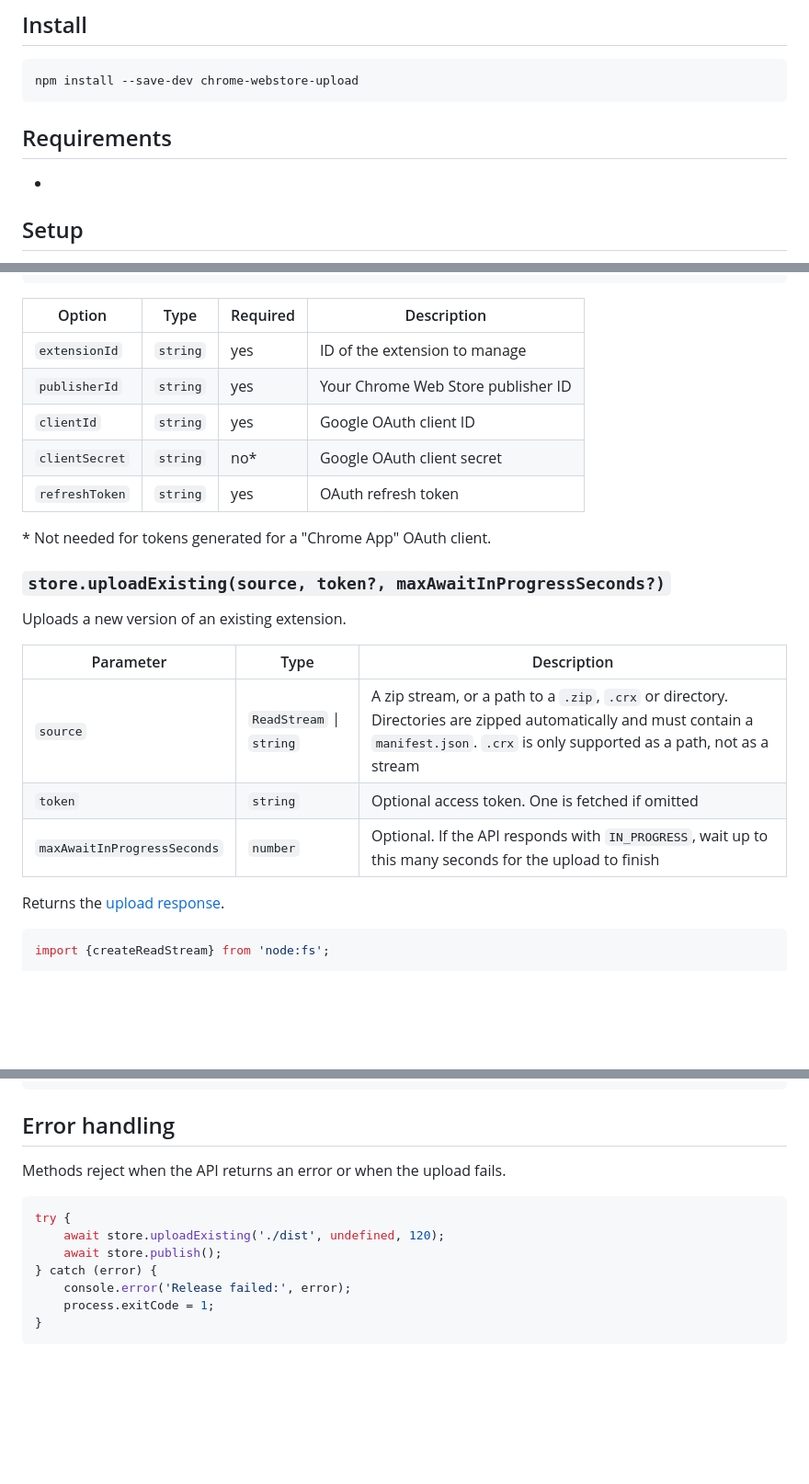
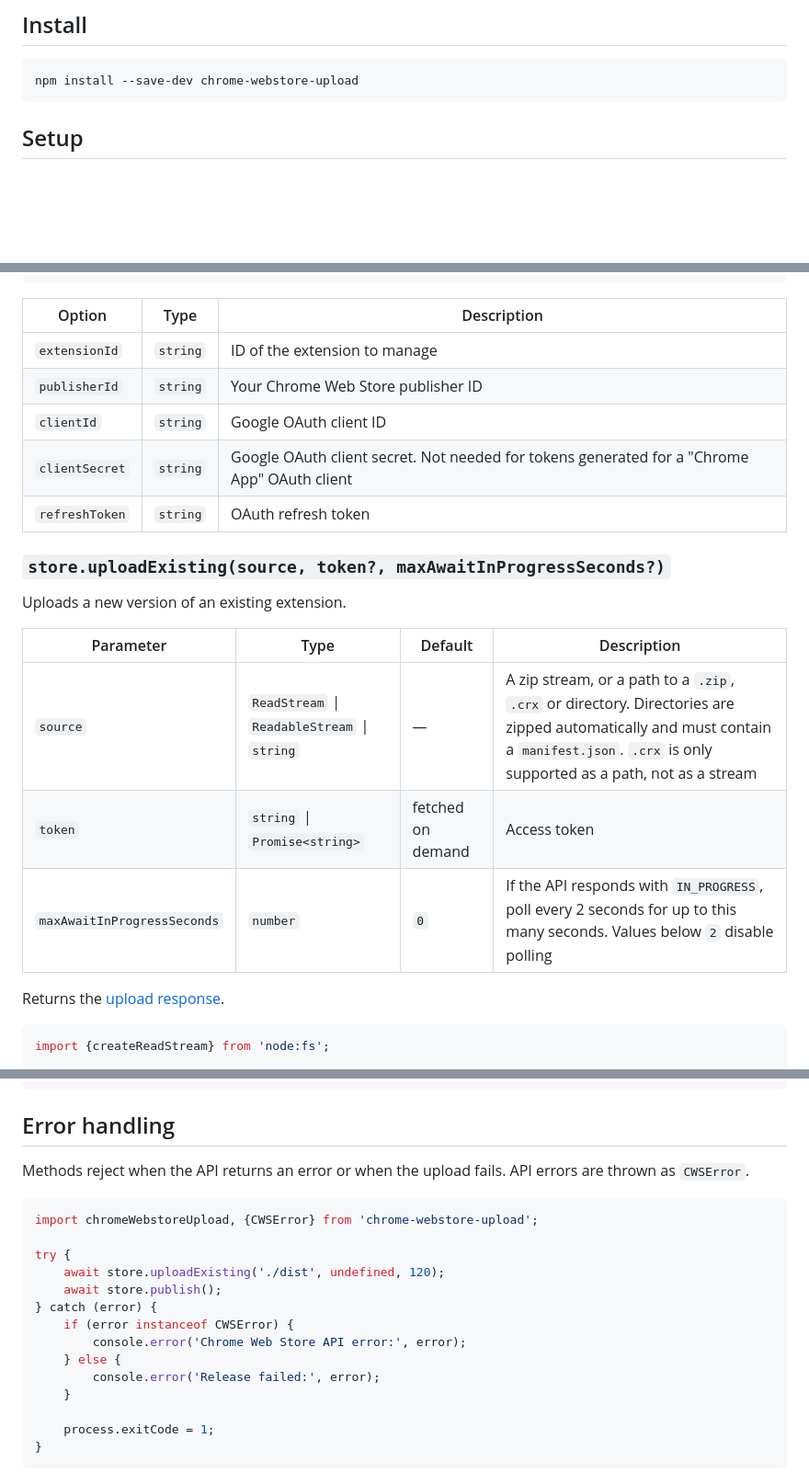
Before and after one commit to fregante/chrome-webstore-upload, a Markdown page: readme.md, 3 parts joined by grey strips. Shown at 92% size. Rendered like a GitHub page; blank space fills up the shorter version.

````diff
--- a/readme.md
+++ b/readme.md
@@ -14,10 +14,6 @@ Need Google API keys? Follow [the guide](https://github.com/fregante/chrome-webs
 ```sh
 npm install --save-dev chrome-webstore-upload
 ```
-
-## Requirements
-
--
 
 ## Setup
 
@@ -70,25 +66,23 @@ const store = chromeWebstoreUpload({
 });
 ```
 
-| Option         | Type     | Required | Description                                    |
-| -------------- | -------- | -------- | ---------------------------------------------- |
-| `extensionId`  | `string` | yes      | ID of the extension to manage                  |
-| `publisherId`  | `string` | yes      | Your Chrome Web Store publisher ID             |
-| `clientId`     | `string` | yes      | Google OAuth client ID                         |
-| `clientSecret` | `string` | no\*     | Google OAuth client secret                     |
-| `refreshToken` | `string` | yes      | OAuth refresh token                            |
-
-\* Not needed for tokens generated for a "Chrome App" OAuth client.
+| Option         | Type     | Description                                                                                  |
+| -------------- | -------- | -------------------------------------------------------------------------------------------- |
+| `extensionId`  | `string` | ID of the extension to manage                                                                |
+| `publisherId`  | `string` | Your Chrome Web Store publisher ID                                                           |
+| `clientId`     | `string` | Google OAuth client ID                                                                       |
+| `clientSecret` | `string` | Google OAuth client secret. Not needed for tokens generated for a "Chrome App" OAuth client  |
+| `refreshToken` | `string` | OAuth refresh token                                                                          |
 
 ### `store.uploadExisting(source, token?, maxAwaitInProgressSeconds?)`
 
 Uploads a new version of an existing extension.
 
-| Parameter                   | Type                     | Description                                                                                                      |
-| --------------------------- | ------------------------ | ---------------------------------------------------------------------------------------------------------------- |
-| `source`                    | `ReadStream` \| `string` | A zip stream, or a path to a `.zip`, `.crx` or directory. Directories are zipped automatically and must contain a `manifest.json`. `.crx` is only supported as a path, not as a stream |
-| `token`                     | `string`                 | Optional access token. One is fetched if omitted                                                                 |
-| `maxAwaitInProgressSeconds` | `number`                 | Optional. If the API responds with `IN_PROGRESS`, wait up to this many seconds for the upload to finish         |
+| Parameter                   | Type                                           | Default           | Description                                                                                                      |
+| --------------------------- | ---------------------------------------------- | ----------------- | ---------------------------------------------------------------------------------------------------------------- |
+| `source`                    | `ReadStream` \| `ReadableStream` \| `string`   | —                 | A zip stream, or a path to a `.zip`, `.crx` or directory. Directories are zipped automatically and must contain a `manifest.json`. `.crx` is only supported as a path, not as a stream |
+| `token`                     | `string` \| `Promise<string>`                  | fetched on demand | Access token                                                                                                     |
+| `maxAwaitInProgressSeconds` | `number`                                       | `0`               | If the API responds with `IN_PROGRESS`, poll every 2 seconds for up to this many seconds. Values below `2` disable polling |
 
 Returns the [upload response](https://developer.chrome.com/docs/webstore/api/reference/rest/v2/publishers.items/upload).
 
@@ -185,14 +179,21 @@ for (const percentage of [25, 50, 100]) {
 
 ## Error handling
 
-Methods reject when the API returns an error or when the upload fails.
+Methods reject when the API returns an error or when the upload fails. API errors are thrown as `CWSError`.
 
 ```ts
+import chromeWebstoreUpload, {CWSError} from 'chrome-webstore-upload';
+
 try {
 	await store.uploadExisting('./dist', undefined, 120);
 	await store.publish();
 } catch (error) {
-	console.error('Release failed:', error);
+	if (error instanceof CWSError) {
+		console.error('Chrome Web Store API error:', error);
+	} else {
+		console.error('Release failed:', error);
+	}
+
 	process.exitCode = 1;
 }
 ```
````
Also changed, not shown: other parts of readme.md (+5 -5 lines).
